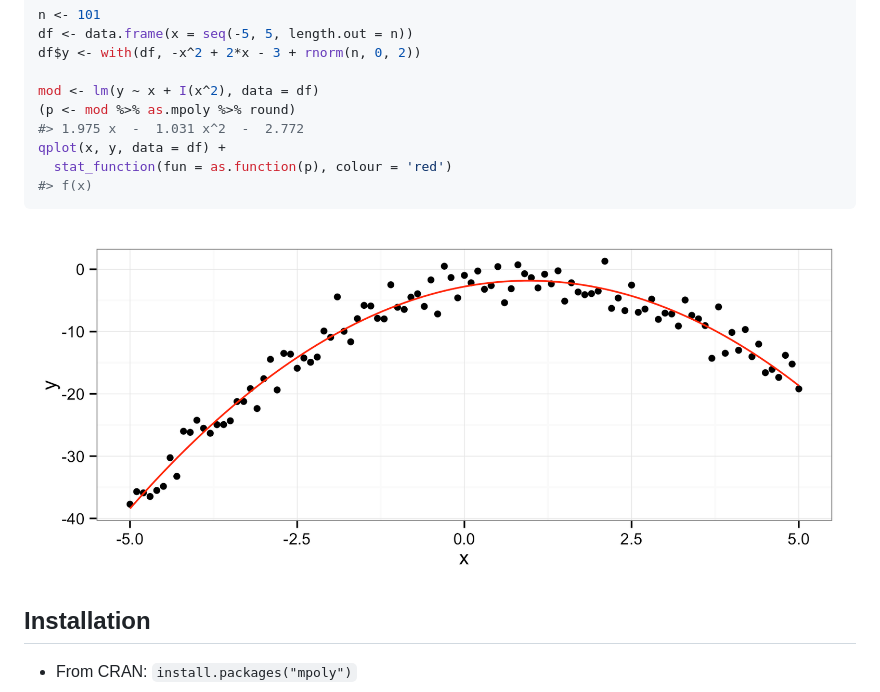
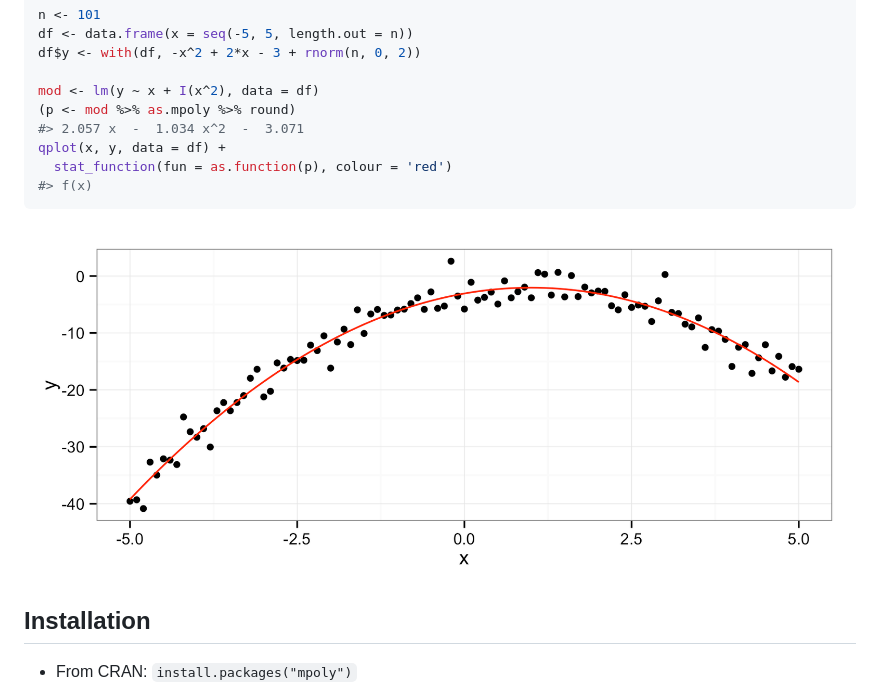
Before and after one commit to dkahle/mpoly, a Markdown page: README.md, the part around the change printed below. GitHub-like rendering; pictures changed too: README-lm-1.png.

Commit message:
readme: cleaning

```diff
--- a/README.md
+++ b/README.md
@@ -377,7 +377,7 @@ df$y <- with(df, -x^2 + 2*x - 3 + rnorm(n, 0, 2))
 
 mod <- lm(y ~ x + I(x^2), data = df)
 (p <- mod %>% as.mpoly %>% round)
-#> 1.975 x  -  1.031 x^2  -  2.772
+#> 2.057 x  -  1.034 x^2  -  3.071
 qplot(x, y, data = df) +
   stat_function(fun = as.function(p), colour = 'red')
 #> f(x)
```
Also changed, not shown: other parts of README.md (+4 -4 lines), 1 other file.
